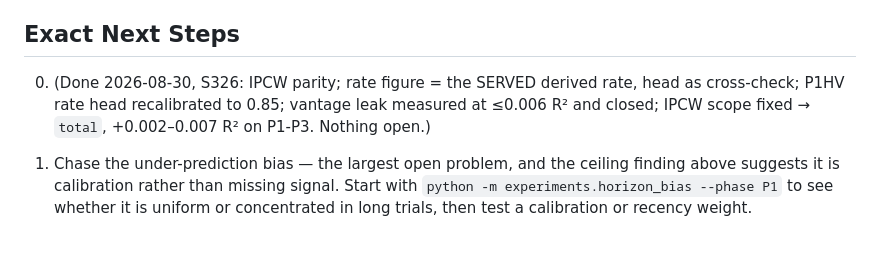
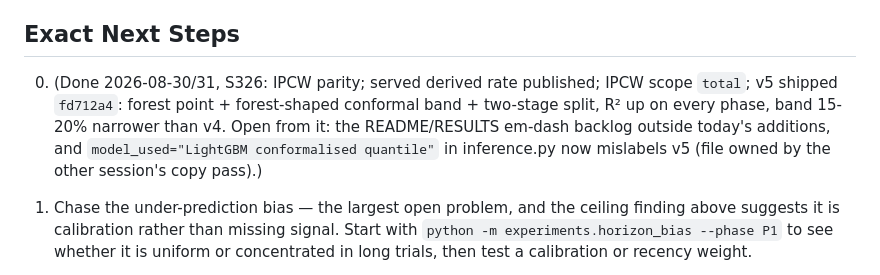
Before and after one commit to katieluii/recruitment-rate-app, a Markdown page: AI_STATE.md, the part around the change. Drawn GitHub-style; blank space fills up the shorter version.

Commit message:
AI_STATE: S326 exact next steps reflect v5

```diff
--- a/AI_STATE.md
+++ b/AI_STATE.md
@@ -337,9 +337,11 @@ delivered both contracts to `analyst/artifacts/` — `endpoint_combinations.json
 
 ## Exact Next Steps
 
-0. (Done 2026-08-30, S326: IPCW parity; rate figure = the SERVED derived rate, head as cross-check;
-   P1HV rate head recalibrated to 0.85; vantage leak measured at ≤0.006 R² and closed; IPCW scope
-   fixed → `total`, +0.002–0.007 R² on P1-P3. Nothing open.)
+0. (Done 2026-08-30/31, S326: IPCW parity; served derived rate published; IPCW scope `total`; v5 shipped
+   `fd712a4`: forest point + forest-shaped conformal band + two-stage split, R² up on every phase, band
+   15-20% narrower than v4. Open from it: the README/RESULTS em-dash backlog outside today's additions, and
+   `model_used="LightGBM conformalised quantile"` in inference.py now mislabels v5 (file owned by the
+   other session's copy pass).)
 
 1. Chase the under-prediction bias — the largest open problem, and the ceiling finding
    above suggests it is calibration rather than missing signal. Start with
```
